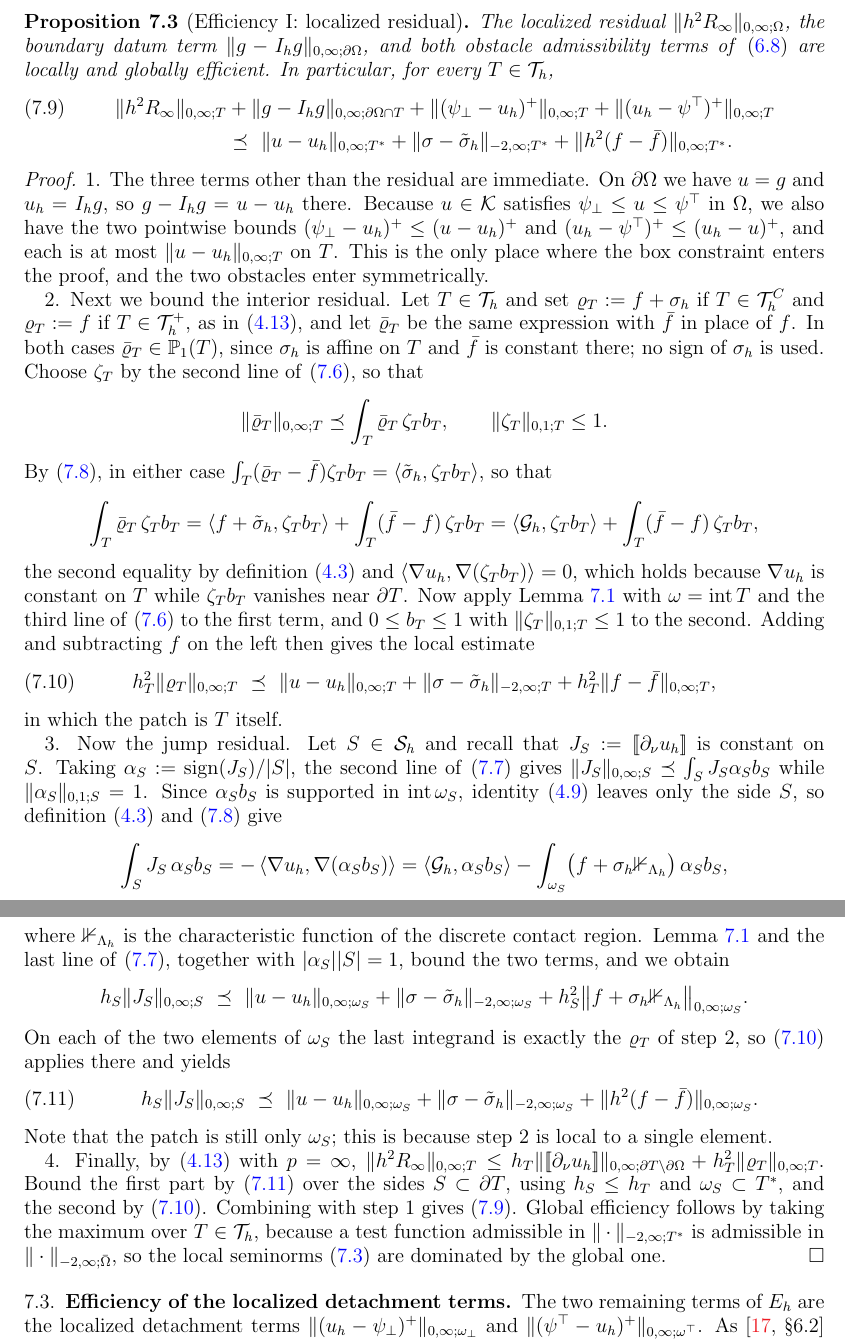
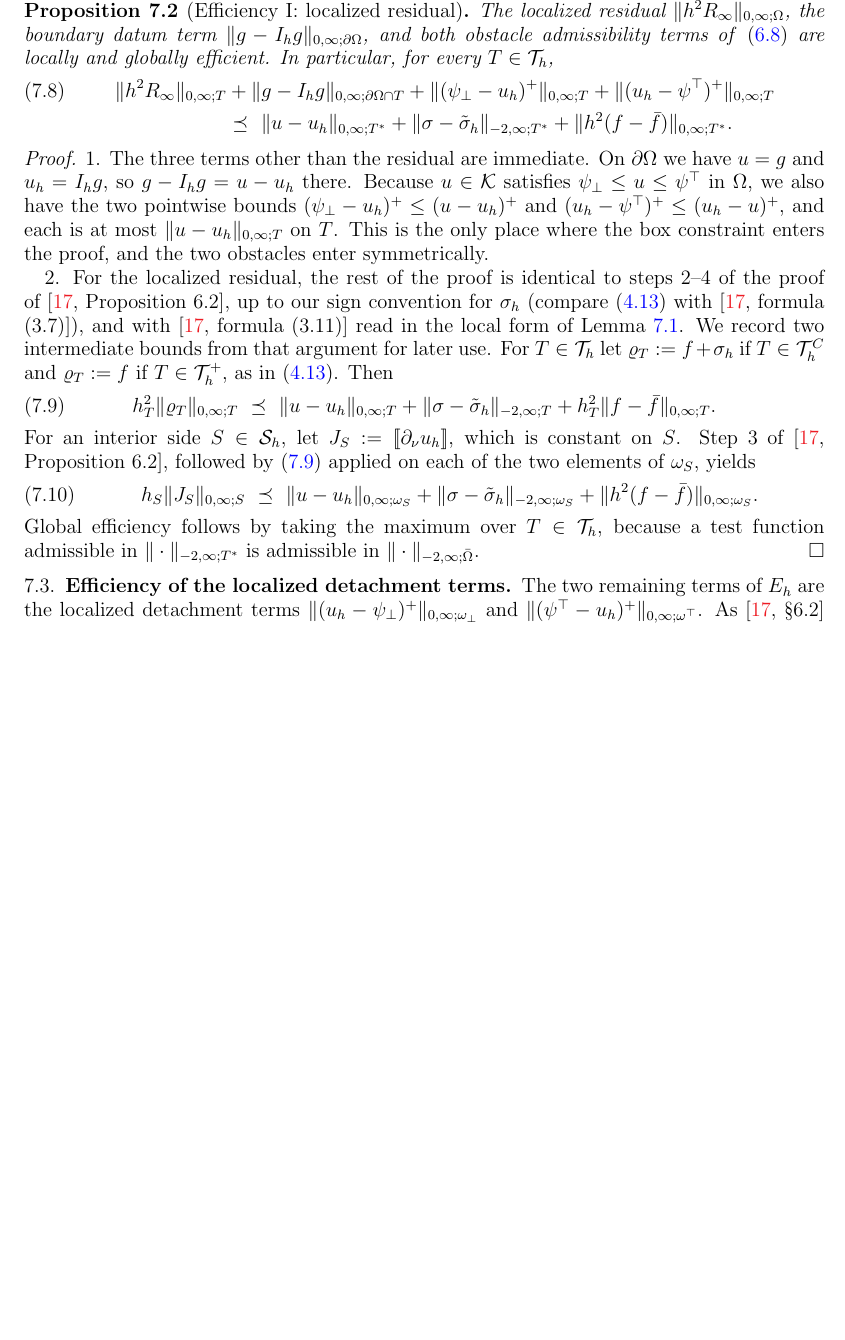
Before and after one commit to StefanoFochesatto/viamr, a LaTeX paper (doc/nsv-box/box.tex): two parts of pages 23 and 24 of 28 before the commit and part of page 23 of 27 after it, the two joined at a grey line, cut at the place of the change, the shorter picture padded with empty space. Compiled offline with pdfLaTeX.

Commit message:
box.tex: cite NSV03 for residual efficiency proof and bubbles
Proof of Prop. 7.3 keeps step 1 (box constraint); steps 2-4 replaced by
citation of NSV03 Prop. 6.2, noting sign convention for sigma_h and local
form of (3.11).  (eq:effvolume), (eq:effjump) kept for later use.
Lemma 7.2 reduced to citation of NSV03 Lemma 6.1 plus (eq:bubbleproj).

Co-Authored-By: Claude Opus 5.5 <noreply@anthropic.com>

```diff
--- a/doc/nsv-box/box.tex
+++ b/doc/nsv-box/box.tex
@@ -1037,38 +1026,17 @@ The localized residual $\|h^2R_\infty\|_{0,\infty;\Om}$, the boundary datum term
 \begin{proof}
 1.  The three terms other than the residual are immediate.  On $\dOm$ we have $u = g$ and $u_h = \Ih g$, so $g - \Ih g = u - u_h$ there.  Because $u \in \mathcal{K}$ satisfies $\psilo \le u \le \psiup$ in $\Om$, we also have the two pointwise bounds $(\psilo - u_h)^+ \le (u-u_h)^+$ and $(u_h - \psiup)^+ \le (u_h-u)^+$, and each is at most $\|u-u_h\|_{0,\infty;T}$ on $T$.  This is the only place where the box constraint enters the proof, and the two obstacles enter symmetrically.
 
-2.  Next we bound the interior residual.  Let $T \in \Th$ and set $\varrho_T := f + \sigma_h$ if $T \in \ThC$ and $\varrho_T := f$ if $T \in \Thplus$, as in \eqref{eq:Rp}, and let $\bar\varrho_T$ be the same expression with $\bar f$ in place of $f$.  In both cases $\bar\varrho_T \in \mathbb{P}_1(T)$, since $\sigma_h$ is affine on $T$ and $\bar f$ is constant there; no sign of $\sigma_h$ is used.  Choose $\zeta_T$ by the second line of \eqref{eq:bubbleT}, so that
-\[
-  \|\bar\varrho_T\|_{0,\infty;T} \preceq \int_T \bar\varrho_T\,\zeta_T b_T, \qquad \|\zeta_T\|_{0,1;T} \le 1.
-\]
-By \eqref{eq:bubblepairing}, in either case $\int_T (\bar\varrho_T - \bar f) \zeta_T b_T = \left<\tilde\sigma_h,\zeta_T b_T\right>$, so that
-\[
-  \int_T \bar\varrho_T \,\zeta_T b_T = \left<f + \tilde\sigma_h, \zeta_T b_T\right> + \int_T (\bar f - f)\,\zeta_T b_T = \left<\Gh,\zeta_T b_T\right> + \int_T (\bar f - f)\,\zeta_T b_T,
-\]
-the second equality by definition \eqref{eq:Gh} and $\left<\nabla u_h,\nabla(\zeta_T b_T)\right> = 0$, which holds because $\nabla u_h$ is constant on $T$ while $\zeta_T b_T$ vanishes near $\partial T$.  Now apply Lemma~\ref{lem:Ghlocal} with $\omega = \operatorname{int} T$ and the third line of \eqref{eq:bubbleT} to the first term, and $0 \le b_T \le 1$ with $\|\zeta_T\|_{0,1;T}\le 1$ to the second.  Adding and subtracting $f$ on the left then gives the local estimate
+2.  For the localized residual, the rest of the proof is identical to steps 2--4 of the proof of \cite[Proposition 6.2]{NSV03}, up to our sign convention for $\sigma_h$ (compare \eqref{eq:Rp} with \cite[formula (3.7)]{NSV03}), and with \cite[formula (3.11)]{NSV03} read in the local form of Lemma~\ref{lem:Ghlocal}.  We record two intermediate bounds from that argument for later use.  For $T \in \Th$ let $\varrho_T := f + \sigma_h$ if $T \in \ThC$ and $\varrho_T := f$ if $T \in \Thplus$, as in \eqref{eq:Rp}.  Then
 \begin{equation}
 \label{eq:effvolume}
-  h_T^2\|\varrho_T\|_{0,\infty;T} \ \preceq\ \|u-u_h\|_{0,\infty;T} + \|\sigma-\tilde\sigma_h\|_{-2,\infty;T} + h_T^2\|f-\bar f\|_{0,\infty;T},
+  h_T^2\|\varrho_T\|_{0,\infty;T} \ \preceq\ \|u-u_h\|_{0,\infty;T} + \|\sigma-\tilde\sigma_h\|_{-2,\infty;T} + h_T^2\|f-\bar f\|_{0,\infty;T}.
 \end{equation}
-in which the patch is $T$ itself.
-
-3.  Now the jump residual.  Let $S \in \Sh$ and recall that $J_S := \jump{\partial_\nu u_h}$ is constant on $S$.  Taking $\alpha_S := \operatorname{sign}(J_S)/|S|$, the second line of \eqref{eq:bubbleS} gives $\|J_S\|_{0,\infty;S} \preceq \int_S J_S \alpha_S b_S$ while $\|\alpha_S\|_{0,1;S} = 1$.  Since $\alpha_S b_S$ is supported in $\operatorname{int}\omega_S$, identity \eqref{eq:byparts} leaves only the side $S$, so definition \eqref{eq:Gh} and \eqref{eq:bubblepairing} give
-\[
-  \int_S J_S\,\alpha_S b_S = -\left<\nabla u_h, \nabla(\alpha_S b_S)\right>
-  = \left<\Gh, \alpha_S b_S\right> - \int_{\omega_S} \bigl(f + \sigma_h \mathbb{1}_{\Lamh}\bigr)\,\alpha_S b_S,
-\]
-where $\mathbb{1}_{\Lamh}$ is the characteristic function of the discrete contact region.  Lemma~\ref{lem:Ghlocal} and the last line of \eqref{eq:bubbleS}, together with $|\alpha_S||S| = 1$, bound the two terms, and we obtain
-\[
-  h_S\|J_S\|_{0,\infty;S} \ \preceq\ \|u-u_h\|_{0,\infty;\omega_S} + \|\sigma-\tilde\sigma_h\|_{-2,\infty;\omega_S} + h_S^2\bigl\|f + \sigma_h \mathbb{1}_{\Lamh}\bigr\|_{0,\infty;\omega_S}.
-\]
-On each of the two elements of $\omega_S$ the last integrand is exactly the $\varrho_T$ of step 2, so \eqref{eq:effvolume} applies there and yields
+For an interior side $S \in \Sh$, let $J_S := \jump{\partial_\nu u_h}$, which is constant on $S$.  Step 3 of \cite[Proposition 6.2]{NSV03}, followed by \eqref{eq:effvolume} applied on each of the two elements of $\omega_S$, yields
 \begin{equation}
 \label{eq:effjump}
   h_S\|J_S\|_{0,\infty;S} \ \preceq\ \|u-u_h\|_{0,\infty;\omega_S} + \|\sigma-\tilde\sigma_h\|_{-2,\infty;\omega_S} + \|h^2(f-\bar f)\|_{0,\infty;\omega_S}.
 \end{equation}
-Note that the patch is still only $\omega_S$; this is because step 2 is local to a single element.
-
-4.  Finally, by \eqref{eq:Rp} with $p = \infty$, $\|h^2R_\infty\|_{0,\infty;T} \le h_T\|\jump{\partial_\nu u_h}\|_{0,\infty;\partial T\setminus\dOm} + h_T^2\|\varrho_T\|_{0,\infty;T}$.  Bound the first part by \eqref{eq:effjump} over the sides $S \subset \partial T$, using $h_S \le h_T$ and $\omega_S \subset T^*$, and the second by \eqref{eq:effvolume}.  Combining with step 1 gives \eqref{eq:effresidual}.  Global efficiency follows by taking the maximum over $T \in \Th$, because a test function admissible in $\|\cdot\|_{-2,\infty;T^*}$ is admissible in $\|\cdot\|_{-2,\infty;\bar\Om}$, so the local seminorms \eqref{eq:localdual} are dominated by the global one.
+Global efficiency follows by taking the maximum over $T \in \Th$, because a test function admissible in $\|\cdot\|_{-2,\infty;T^*}$ is admissible in $\|\cdot\|_{-2,\infty;\bar\Om}$.
 \end{proof}
 
 
```
Also changed, not shown: doc/nsv-box/box.tex (27 more changed lines).
